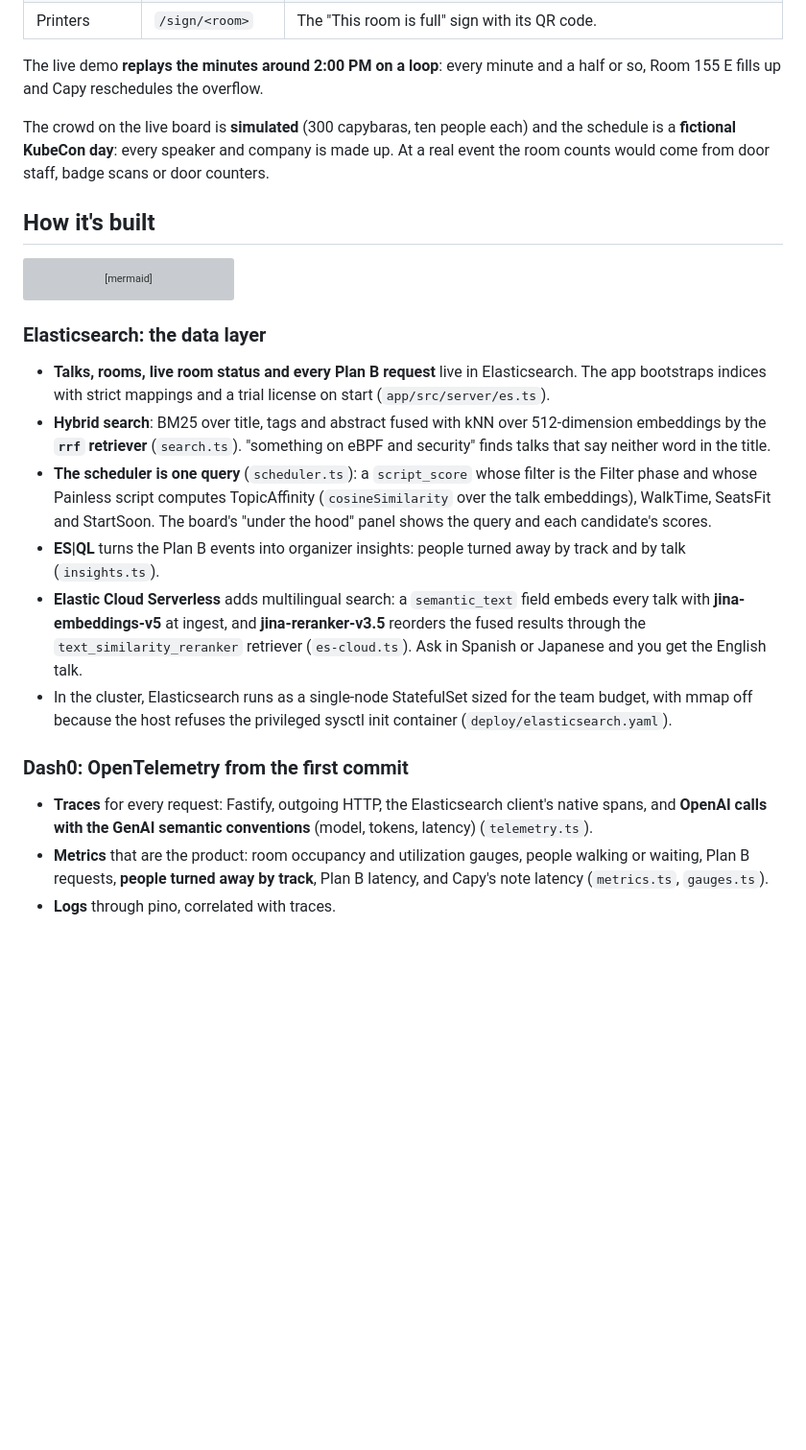
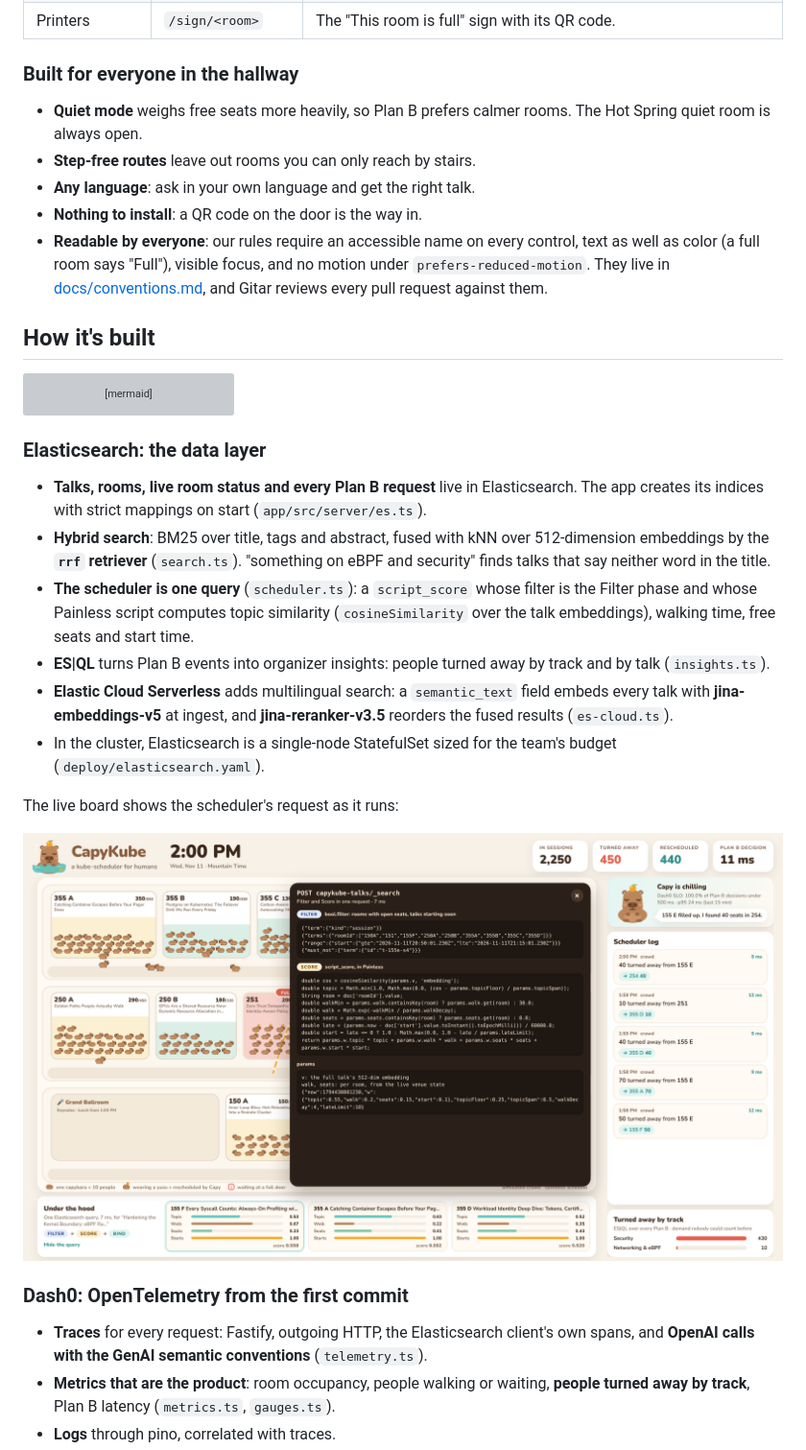
Before and after one commit to chinesepowered/hack-slc, a Markdown page: README.md, the part around one of its changes. Shown at 96% size. Rendered like a GitHub page; pictures changed too: docs/media/query.png (added); blank space fills up the shorter version; grey boxes are pictures that could not be loaded.

```diff
--- a/README.md
+++ b/README.md
@@ -40,13 +91,17 @@ Live: **https://capykube2.cnh.radarhq.io** · big screen at
 | Printers | `/sign/<room>` | The "This room is full" sign with its QR code. |
 
-The live demo **replays the minutes around 2:00 PM on a loop**: every
-minute and a half or so, Room 155 E fills up and Capy reschedules the
-overflow.
+### Built for everyone in the hallway
 
-The crowd on the live board is **simulated** (300 capybaras, ten people each)
-and the schedule is a **fictional KubeCon day**: every speaker and company is
-made up. At a real event the room counts would come from door staff, badge
-scans or door counters.
+- **Quiet mode** weighs free seats more heavily, so Plan B prefers calmer
+  rooms. The Hot Spring quiet room is always open.
+- **Step-free routes** leave out rooms you can only reach by stairs.
+- **Any language**: ask in your own language and get the right talk.
+- **Nothing to install**: a QR code on the door is the way in.
+- **Readable by everyone**: our rules require an accessible name on every
+  control, text as well as color (a full room says "Full"), visible focus,
+  and no motion under `prefers-reduced-motion`. They live in
+  [docs/conventions.md](docs/conventions.md), and Gitar reviews every pull
+  request against them.
 
 ## How it's built
 
@@ -76,35 +131,34 @@ flowchart LR
 ### Elasticsearch: the data layer
 
 - **Talks, rooms, live room status and every Plan B request** live in
-  Elasticsearch. The app bootstraps indices with strict mappings and a trial
-  license on start (`app/src/server/es.ts`).
-- **Hybrid search**: BM25 over title, tags and abstract fused with kNN over
+  Elasticsearch. The app creates its indices with strict mappings on start
+  (`app/src/server/es.ts`).
+- **Hybrid search**: BM25 over title, tags and abstract, fused with kNN over
   512-dimension embeddings by the **`rrf` retriever** (`search.ts`).
   "something on eBPF and security" finds talks that say neither word in the
   title.
 - **The scheduler is one query** (`scheduler.ts`): a `script_score` whose
-  filter is the Filter phase and whose Painless script computes TopicAffinity
-  (`cosineSimilarity` over the talk embeddings), WalkTime, SeatsFit and
-  StartSoon. The board's "under the hood" panel shows the query and each
-  candidate's scores.
-- **ES|QL** turns the Plan B events into organizer insights: people turned
-  away by track and by talk (`insights.ts`).
+  filter is the Filter phase and whose Painless script computes topic
+  similarity (`cosineSimilarity` over the talk embeddings), walking time,
+  free seats and start time.
+- **ES|QL** turns Plan B events into organizer insights: people turned away
+  by track and by talk (`insights.ts`).
 - **Elastic Cloud Serverless** adds multilingual search: a `semantic_text`
   field embeds every talk with **jina-embeddings-v5** at ingest, and
-  **jina-reranker-v3.5** reorders the fused results through the
-  `text_similarity_reranker` retriever (`es-cloud.ts`). Ask in Spanish or
-  Japanese and you get the English talk.
-- In the cluster, Elasticsearch runs as a single-node StatefulSet sized for
-  the team budget, with mmap off because the host refuses the privileged
-  sysctl init container (`deploy/elasticsearch.yaml`).
+  **jina-reranker-v3.5** reorders the fused results (`es-cloud.ts`).
+- In the cluster, Elasticsearch is a single-node StatefulSet sized for the
+  team's budget (`deploy/elasticsearch.yaml`).
+
+The live board shows the scheduler's request as it runs:
+
+![The live board with the scheduler's Elasticsearch request open: the bool filter and the Painless script_score](docs/media/query.png)
 
 ### Dash0: OpenTelemetry from the first commit
 
 - **Traces** for every request: Fastify, outgoing HTTP, the Elasticsearch
-  client's native spans, and **OpenAI calls with the GenAI semantic
-  conventions** (model, tokens, latency) (`telemetry.ts`).
-- **Metrics** that are the product: room occupancy and utilization gauges,
-  people walking or waiting, Plan B requests, **people turned away by
-  track**, Plan B latency, and Capy's note latency (`metrics.ts`,
+  client's own spans, and **OpenAI calls with the GenAI semantic
+  conventions** (`telemetry.ts`).
+- **Metrics that are the product**: room occupancy, people walking or
+  waiting, **people turned away by track**, Plan B latency (`metrics.ts`,
   `gauges.ts`).
 - **Logs** through pino, correlated with traces.
```
Also changed, not shown: other parts of README.md (+126 -57 lines), docs/media/capy.png (added), docs/media/dash0.png (added), docs/media/gitar-review.png (added), docs/media/phone-flow.png (added), docs/media/radar.png (added), 1 other file.
